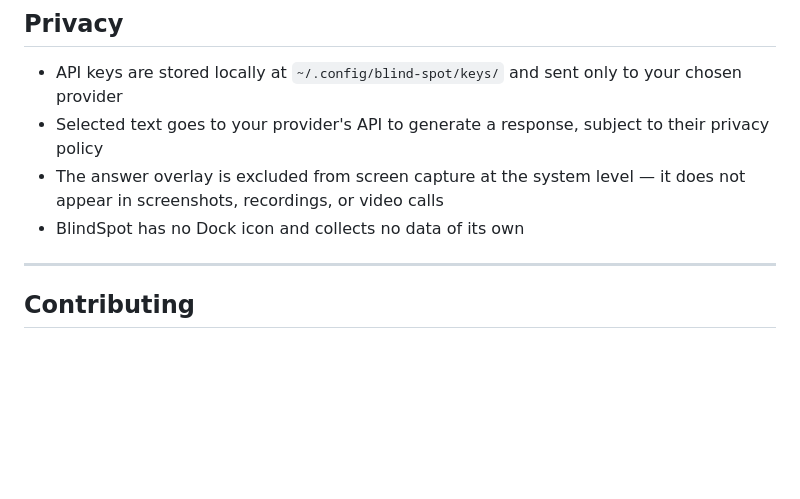
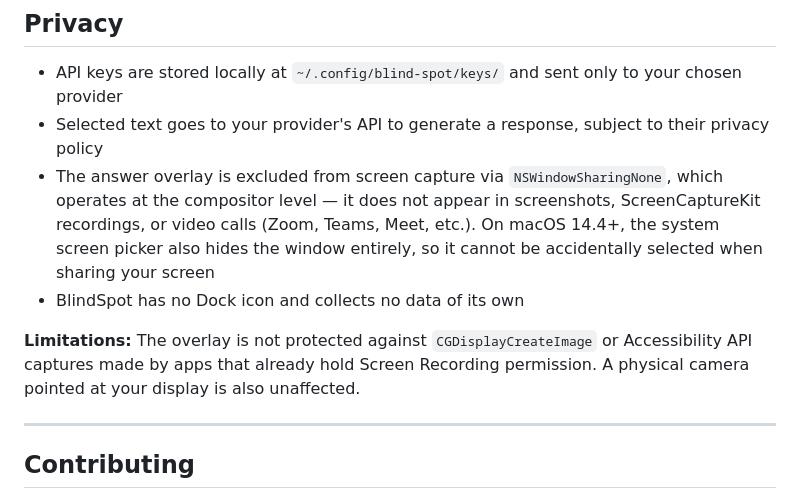
Before and after one commit to Nainounen/blind-spot, a Markdown page: README.md, the part around the change. GitHub-like rendering; blank space fills up the shorter version.

```diff
--- a/README.md
+++ b/README.md
@@ -72,8 +72,10 @@ Switch providers at any time from the **✦** menu.
 
 - API keys are stored locally at `~/.config/blind-spot/keys/` and sent only to your chosen provider
 - Selected text goes to your provider's API to generate a response, subject to their privacy policy
-- The answer overlay is excluded from screen capture at the system level — it does not appear in screenshots, recordings, or video calls
+- The answer overlay is excluded from screen capture via `NSWindowSharingNone`, which operates at the compositor level — it does not appear in screenshots, ScreenCaptureKit recordings, or video calls (Zoom, Teams, Meet, etc.). On macOS 14.4+, the system screen picker also hides the window entirely, so it cannot be accidentally selected when sharing your screen
 - BlindSpot has no Dock icon and collects no data of its own
+
+**Limitations:** The overlay is not protected against `CGDisplayCreateImage` or Accessibility API captures made by apps that already hold Screen Recording permission. A physical camera pointed at your display is also unaffected.
 
 ---
 
```
